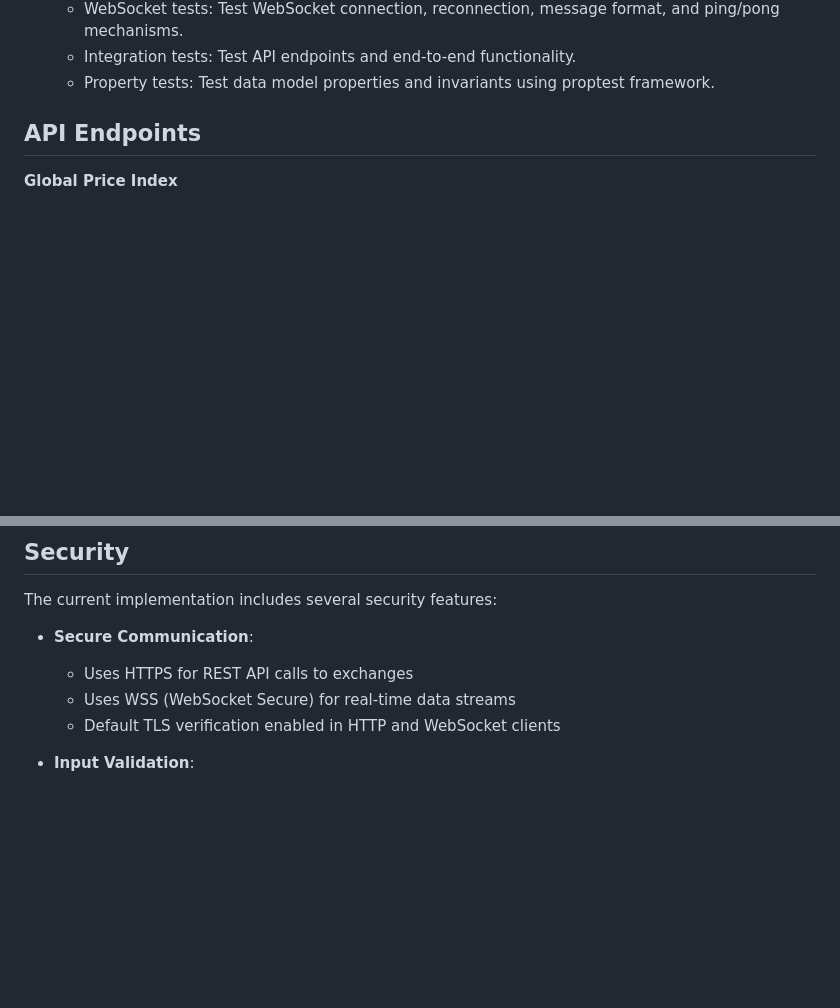
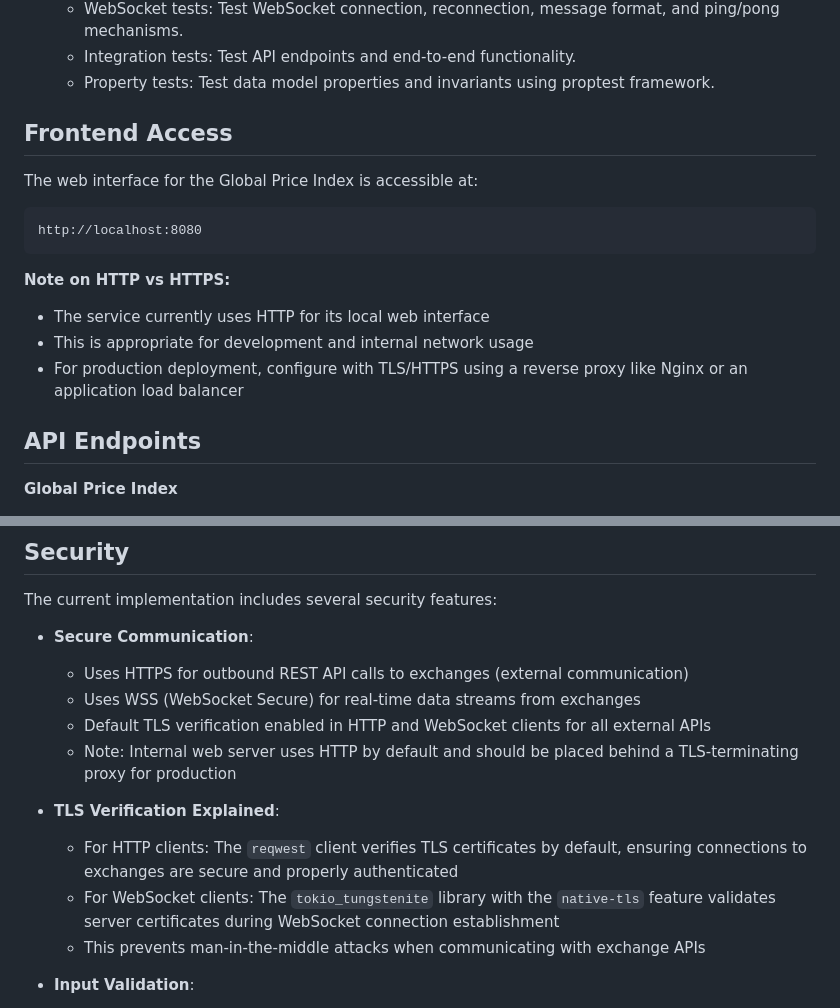
Before and after one commit to lykimq/Global-Price-Index, a Markdown page: global_price_index/README.md, 2 parts joined by grey strips. GitHub-like rendering; blank space fills up the shorter version.

````diff
--- a/global_price_index/README.md
+++ b/global_price_index/README.md
@@ -37,6 +37,18 @@ mid_price = (best_bid + best_ask)/2
     + WebSocket tests: Test WebSocket connection, reconnection, message format, and ping/pong mechanisms.
     + Integration tests: Test API endpoints and end-to-end functionality.
     + Property tests: Test data model properties and invariants using proptest framework.
+
+## Frontend Access
+
+The web interface for the Global Price Index is accessible at:
+```
+http://localhost:8080
+```
+
+**Note on HTTP vs HTTPS:**
+- The service currently uses HTTP for its local web interface
+- This is appropriate for development and internal network usage
+- For production deployment, configure with TLS/HTTPS using a reverse proxy like Nginx or an application load balancer
 
 ## API Endpoints
 
@@ -81,9 +93,15 @@ Notes:
 The current implementation includes several security features:
 
 - **Secure Communication**:
-  + Uses HTTPS for REST API calls to exchanges
-  + Uses WSS (WebSocket Secure) for real-time data streams
-  + Default TLS verification enabled in HTTP and WebSocket clients
+  + Uses HTTPS for outbound REST API calls to exchanges (external communication)
+  + Uses WSS (WebSocket Secure) for real-time data streams from exchanges
+  + Default TLS verification enabled in HTTP and WebSocket clients for all external APIs
+  + Note: Internal web server uses HTTP by default and should be placed behind a TLS-terminating proxy for production
+
+- **TLS Verification Explained**:
+  + For HTTP clients: The `reqwest` client verifies TLS certificates by default, ensuring connections to exchanges are secure and properly authenticated
+  + For WebSocket clients: The `tokio_tungstenite` library with the `native-tls` feature validates server certificates during WebSocket connection establishment
+  + This prevents man-in-the-middle attacks when communicating with exchange APIs
 
 - **Input Validation**:
   + Validates all price data before processing (non-empty, positive values)
````
